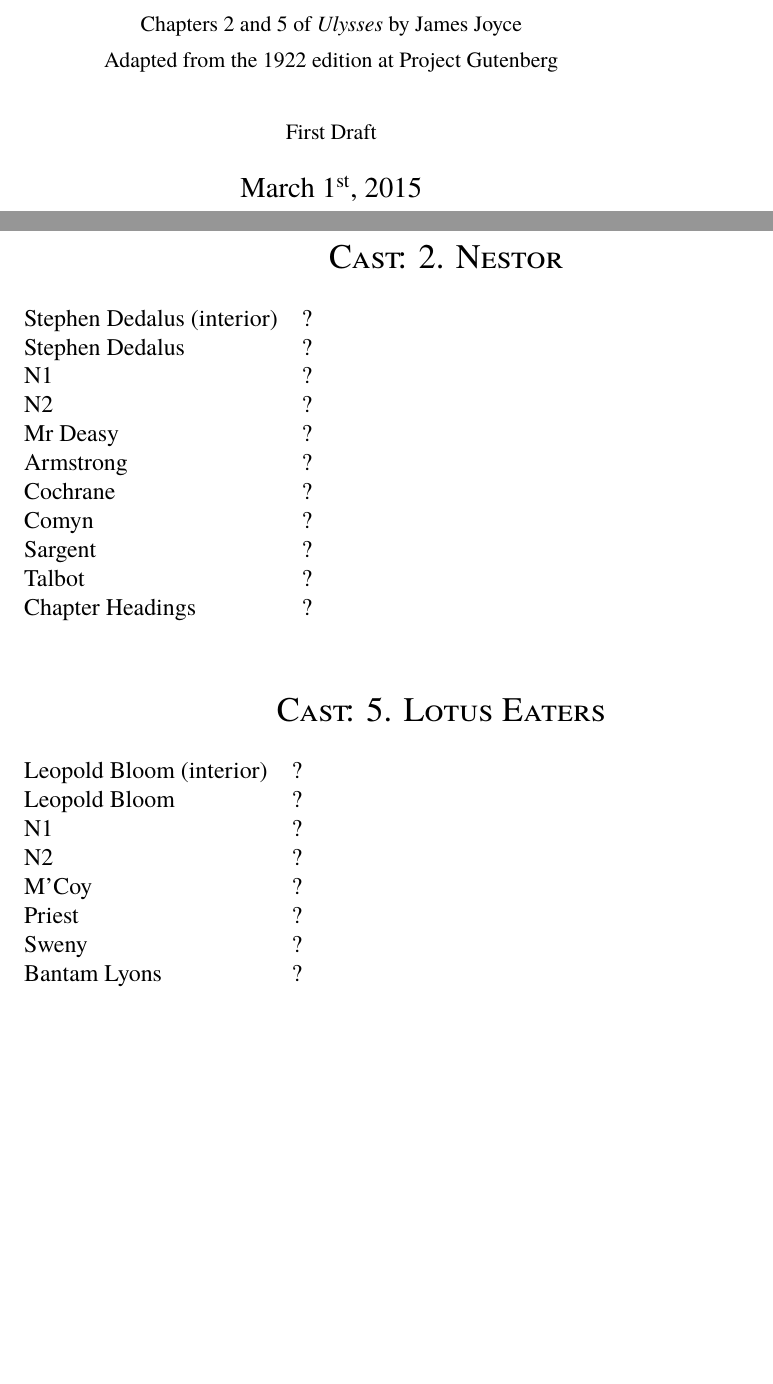
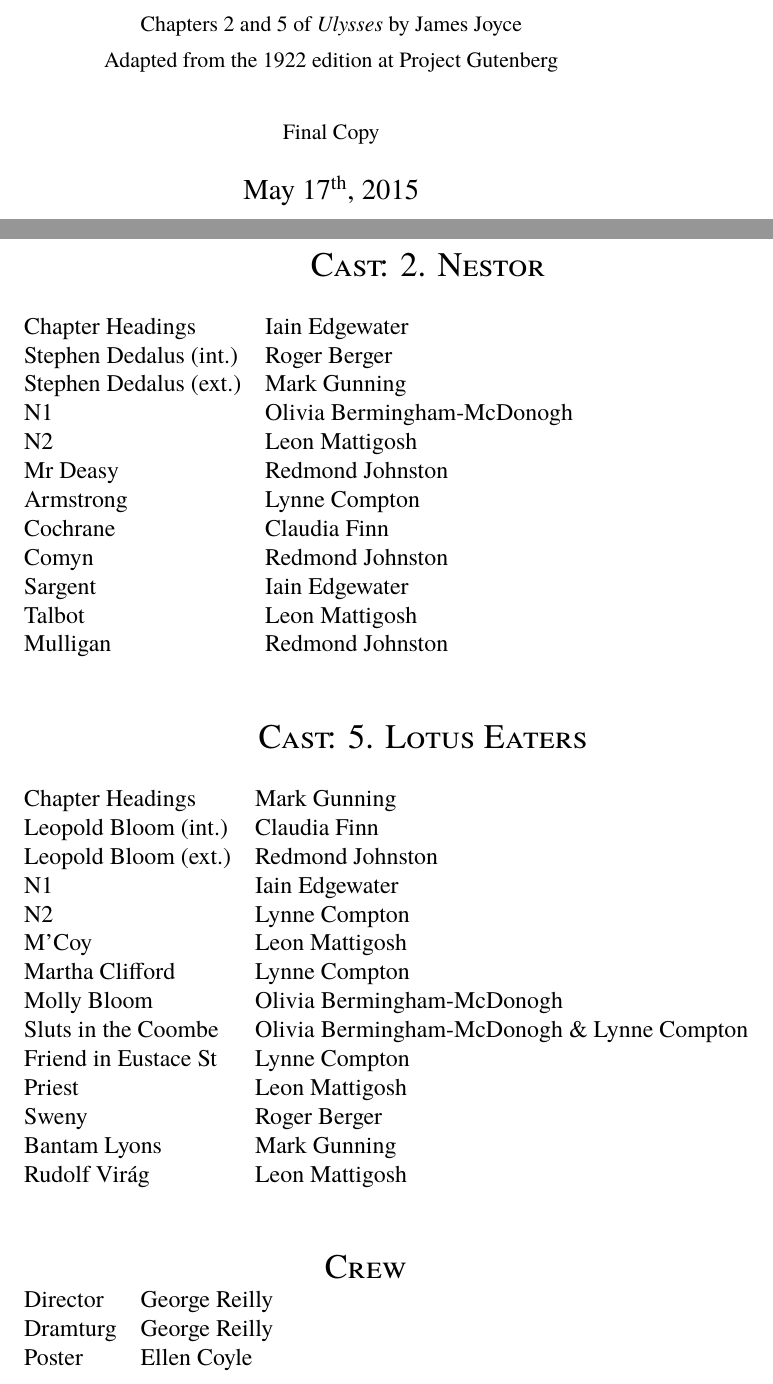
Before and after one commit to WildGeeseSeattle/Ulysses, a LaTeX document (02-05-Mornings/nestorlotus.tex): two parts of pages 1 and 2 of 38, joined at a grey line, cut so that both start at the same text, the shorter picture padded with empty space. Compiled offline with XeLaTeX; a missing font is replaced by an installed copy or a similar font.

Commit message:
Final cast

```diff
--- a/02-05-Mornings/nestorlotus.tex
+++ b/02-05-Mornings/nestorlotus.tex
@@ -16,8 +16,8 @@
 {\small Adapted from the 1922~edition at Project Gutenberg}
 \\
 \\
-{\small First Draft}}
-\date{March \nth{1}, 2015}
+{\small Final Copy}}
+\date{May \nth{17}, 2015}
 \raggedbottom
 
 \begin{document}
@@ -31,17 +31,18 @@
 \begin{tabular}{lp{10cm}}
     \multicolumn{2}{c}{\Large \textsc{Cast: 2. Nestor}} \\
 \\
-Stephen Dedalus (interior) & ? \\
-Stephen Dedalus  &  ?\\
-N1 & ? \\
-N2 & ? \\
-Mr Deasy & ? \\
-Armstrong & ? \\
-Cochrane & ? \\
-Comyn & ? \\
-Sargent & ? \\
-Talbot & ? \\
-Chapter Headings & ? \\
+Chapter Headings & Iain Edgewater \\
+Stephen Dedalus (int.) & Roger Berger \\
+Stephen Dedalus (ext.) & Mark Gunning \\
+N1 & Olivia Bermingham-McDonogh \\
+N2 & Leon Mattigosh \\
+Mr Deasy & Redmond Johnston \\
+Armstrong & Lynne Compton \\
+Cochrane & Claudia Finn \\
+Comyn & Redmond Johnston \\
+Sargent & Iain Edgewater \\
+Talbot & Leon Mattigosh \\
+Mulligan & Redmond Johnston \\
 \end{tabular}
 
 \bigskip
@@ -51,14 +52,31 @@
 \begin{tabular}{lp{10cm}}
     \multicolumn{2}{c}{\Large \textsc{Cast: 5. Lotus Eaters}} \\
 \\
-Leopold Bloom (interior) & ? \\
-Leopold Bloom & ? \\
-N1 & ? \\
-N2 & ? \\
-M'Coy & ? \\
-Priest & ? \\
-Sweny & ? \\
-Bantam Lyons & ? \\
+Chapter Headings & Mark Gunning \\
+Leopold Bloom (int.) & Claudia Finn \\
+Leopold Bloom (ext.) & Redmond Johnston \\
+N1 & Iain Edgewater \\
+N2 & Lynne Compton \\
+M'Coy & Leon Mattigosh \\
+Martha Clifford & Lynne Compton \\
+Molly Bloom & Olivia Bermingham-McDonogh \\
+Sluts in the Coombe & Olivia Bermingham-McDonogh \& Lynne Compton \\
+Friend in Eustace St & Lynne Compton \\
+Priest & Leon Mattigosh \\
+Sweny & Roger Berger \\
+Bantam Lyons & Mark Gunning \\
+Rudolf Virág & Leon Mattigosh \\
+\end{tabular}
+
+\bigskip
+\bigskip
+\bigskip
+
+\begin{tabular}{lp{10cm}}
+    \multicolumn{2}{c}{\Large \textsc{Crew}} \\
+Director & George Reilly \\
+Dramturg & George Reilly \\
+Poster & Ellen Coyle \\
 \end{tabular}
 \thispagestyle{empty}
 
```
